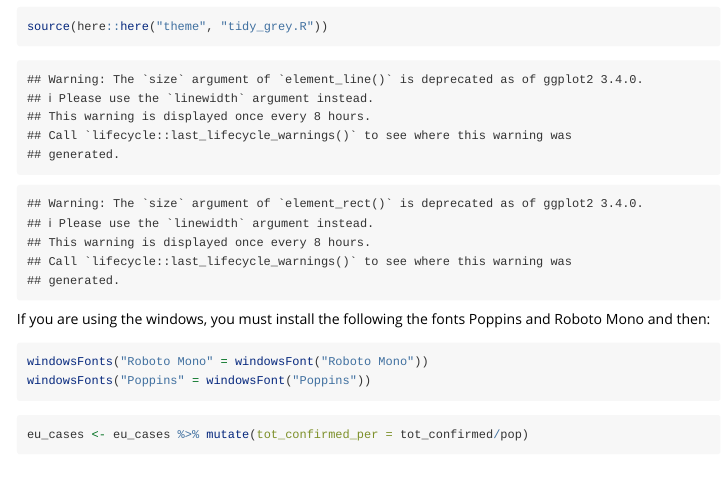
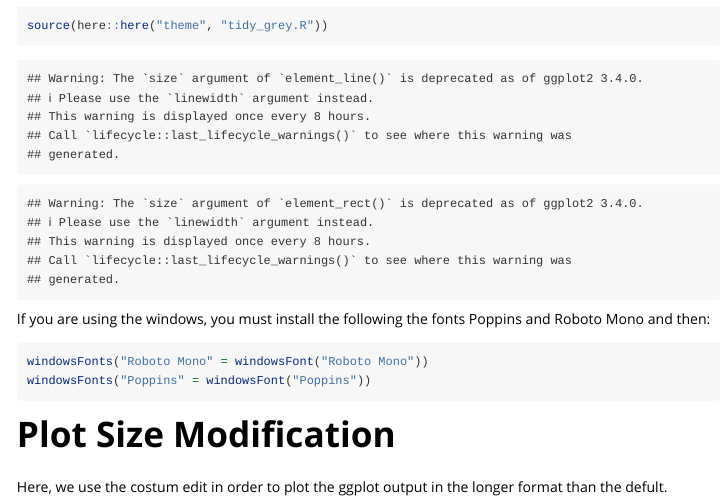
Before and after one commit to Peymankor/Data-Science_Portfolio, an R Markdown document (CoronaVirus Eurpean Countries Development/analysis_3March.Rmd): the page in a window 1100 px wide, from 1190 px down before the commit and from 1310 px down after it, so that both start at the same text. Rendered offline with R 4.5, knitr and Pandoc, with nearby package versions; some code elsewhere in the file could not run offline; long lines of code are wrapped.

Commit message:
new html file

````diff
--- /dev/null
+++ b/CoronaVirus Eurpean Countries Development/COVID-19-IT.css
@@ -0,0 +1,260 @@
+body {
+  background-color: #fff;
+  margin: 1em auto;
+  max-width: 700px;
+  overflow: visible;
+  padding-left: 2em;
+  padding-right: 2em;
+  font-family: "Droid Sans", "Open Sans", Helvetica, sans-serif;
+  font-size: 14px;
+  line-height: 1.35;
+}
+
+#header {
+  text-align: center;
+}
+
+#TOC {
+  clear: both;
+  margin: 0 0 10px 10px;
+  padding: 4px;
+  width: 400px;
+  border: 1px solid #CCCCCC;
+  border-radius: 5px;
+  background-color: #f6f6f6;
+  font-size: 12px;
+  line-height: 1.3;
+}
+  #TOC .toctitle {
+    font-weight: bold;
+    font-size: 15px;
+    margin-left: 5px;
+  }
+
+  #TOC ul {
+    padding-left: 40px;
+    margin-left: -1.5em;
+    margin-top: 5px;
+    margin-bottom: 5px;
+  }
+  #TOC ul ul {
+    margin-left: -2em;
+  }
+  #TOC li {
+    line-height: 16px;
+  }
+
+table {
+  margin: 1em auto;
+  border-width: 1px;
+  border-color: #DDDDDD;
+  border-style: outset;
+  border-collapse: collapse;
+}
+table th {
+  border-width: 2px;
+  padding: 5px;
+  border-style: inset;
+}
+table td {
+  border-width: 1px;
+  border-style: inset;
+  line-height: 18px;
+  padding: 5px 5px;
+}
+table, table th, table td {
+  border-left-style: none;
+  border-right-style: none;
+}
+table thead, table tr.even {
+  background-color: #f7f7f7;
+}
+
+p {
+  margin: 0.5em 0;
+}
+
+blockquote {
+  background-color: #f6f6f6;
+  padding: 0.25em 0.75em;
+}
+
+hr {
+  border-style: solid;
+  border: none;
+  border-top: 1px solid #777;
+  margin: 28px 0;
+}
+
+dl {
+  margin-left: 0;
+}
+  dl dd {
+    margin-bottom: 13px;
+    margin-left: 13px;
+  }
+  dl dt {
+    font-weight: bold;
+  }
+
+ul {
+  margin-top: 0;
+}
+  ul li {
+    list-style: disc;
+  }
+  ul ul {
+    margin-bottom: 0;
+  }
+
+figure {
+  margin: 0;
+  text-align: center;
+}
+
+div.figure {
+  text-align: center;
+}
+
+img {
+  background-color: #FFFFFF;
+  padding: 2px;
+  border: 1px solid #DDDDDD;
+  border-radius: 3px;
+/*   border: 1px solid #CCCCCC; */
+  margin: 0 5px;
+}
+
+h1 {
+  padding-top: 10px;
+  border-bottom: 4px solid #f7f7f7;
+  margin-top: 0;
+  font-size: 150%;
+  line-height: 30px;
+}
+
+h1.title {
+  color: rgb(66,66,66);
+  font-size: 220%;
+  line-height: 40px;
+}
+
+h2 {
+  border-bottom: 3px solid #f7f7f7;
+  padding-top: 10px;
+  padding-bottom: 2px;
+  margin-left: 4px;
+  font-size: 120%;
+}
+
+h3 {
+  border-bottom: 2px solid #f7f7f7;
+  padding-top: 10px;
+  margin-left: 8px;
+  font-size: 110%;
+}
+
+h3.subtitle {
+  font-style: normal;
+  color: rgb(46,90,136);
+}
+
+h4 {
+  border-bottom: 1px solid #f7f7f7;
+  margin-left: 12px;
+  font-size: 100%;
+}
+
+h4.author {
+  border-bottom: 0;
+  color: rgb(46,90,136);
+}
+
+h4.date {
+  border-bottom: 1px solid #f7f7f7;
+  font-size: 100%;
+  color: rgb(46,90,136);
+}
+
+h5, h6 {
+  border-bottom: 1px solid #ccc;
+  font-size: 105%;
+}
+
+address{
+  font-weight: bold;
+  color: rgb(77,77,77);
+  margin-left: 8px;
+  font-size: 100%;
+}
+
+a {
+  color: rgb(24,116,205);
+  text-decoration: none;
+}
+  a:hover {
+    color: rgb(28,134,238); }
+  a:visited {
+    color: rgb(24,116,205); }
+  a:visited:hover {
+    color: rgb(28,134,238); }
+  a[href^="http:"] {
+    text-decoration: underline; }
+  a[href^="https:"] {
+    text-decoration: underline; }
+
+code {
+  font-family: "Liberation Mono", "Open Sans Mono", "DejaVu Sans Mono", "Droid Sans Mono", Consolas, monospace;
+  color: rgb(77,77,77);
+  font-size: 85%;
+}
+
+p > code, li > code {
+  padding: 2px 0;
+}
+
+pre, code {
+  background-color: #F8F8F8;
+  border-radius: 3px;
+  color: #333;
+}
+pre {
+  white-space: pre-wrap;    /* Wrap long lines */
+  border-radius: 3px;
+  margin: 5px 0px 10px 0px;
+  padding: 10px;
+}
+
+pre:not([class]) {
+  background-color: #F8F8F8;
+}
+
+strong {
+  font-weight: bold;
+  color: rgb(24,116,205);
+}
+
+em {
+  font-style: italic;
+  color: rgb(46,90,136);
+}
+
+hi {
+    font-weight: bold;
+    color: rgb(28,134,238);
+}
+
+/* Class described in https://benjeffrey.com/posts/pandoc-syntax-highlighting-css
+   Colours from https://gist.github.com/robsimmons/1172277 */
+code > span.kw { color: rgb(23,74,133); font-weight: bold; } /* Keyword */
+code > span.dt { color: #4075AD; } /* DataType */
+code > span.dv { color: #555; } /* DecVal (decimal values) */
+/* code > span.bn { color: #d14; } /* BaseN */
+/* code > span.fl { color: #d14; } /* Float */
+/* code > span.ch { color: #d14; } /* Char */
+code > span.st { color: #407546; } /* String */
+code > span.co { color: #888888; font-style: italic; } /* Comment */
+code > span.ot { color: #007020; } /* OtherToken */
+code > span.al { color: #ff0000; font-weight: bold; } /* AlertToken /*
+code > span.fu { color: #900; font-weight: bold; } /* Function calls */
+code > span.er { color: #a61717; background-color: #e3d2d2; } /* ErrorTok */
--- a/CoronaVirus Eurpean Countries Development/analysis_3March.Rmd
+++ b/CoronaVirus Eurpean Countries Development/analysis_3March.Rmd
@@ -57,6 +102,9 @@ windowsFonts("Roboto Mono" = windowsFont("Roboto Mono"))
 windowsFonts("Poppins" = windowsFont("Poppins"))
 ```
 
+# Plot Size Modification
+
+Here, we use the costum edit in order to plot the ggplot output in the longer format than the defult.
 
 ```{r setup, include=FALSE}
 library(knitr)
@@ -71,6 +119,8 @@ opts_chunk$set(fig.align = "center",
 
 ```
 
+
+# Visulization:
 
 ```{r}
 eu_cases <- eu_cases %>% mutate(tot_confirmed_per = tot_confirmed/pop)
````
Also changed, not shown: CoronaVirus Eurpean Countries Development/analysis_3March.html, CoronaVirus Eurpean Countries Development/analysis_3March.Rmd (65 more changed lines).
